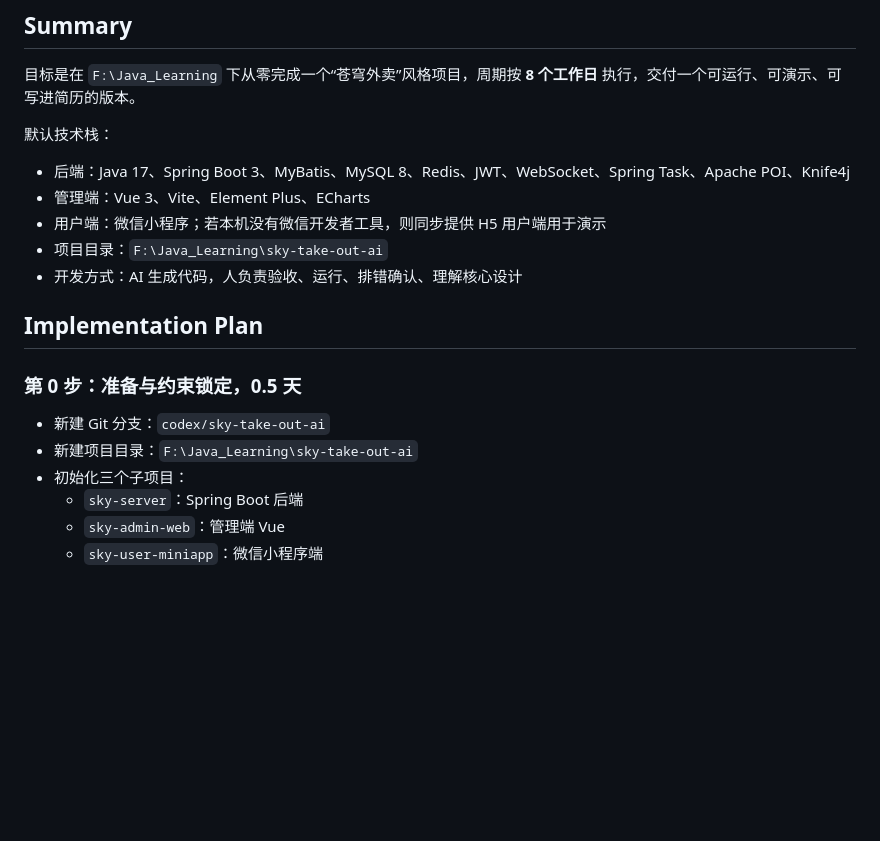
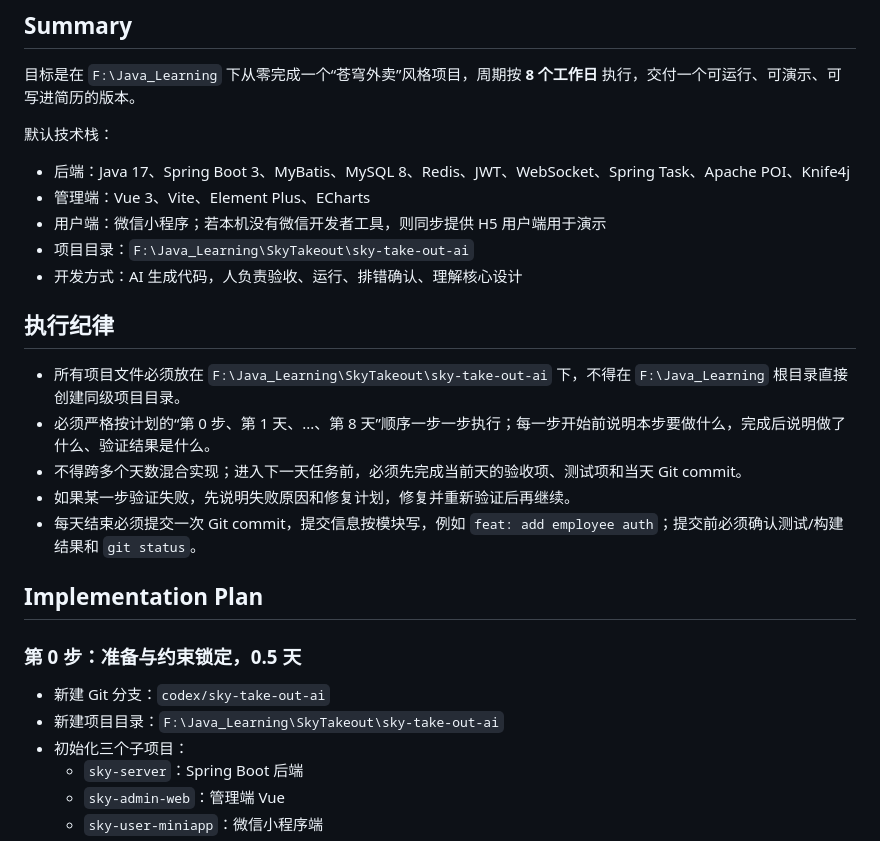
Before and after one commit to Andubai99/Java_Learning, a Markdown page: SkyTakeout/PLAN.md, the part around the change. Rendered like a GitHub page; blank space fills up the shorter version.

Commit message:
docs: update plan execution constraints

```diff
--- a/SkyTakeout/PLAN.md
+++ b/SkyTakeout/PLAN.md
@@ -9,15 +9,23 @@
 - 后端：Java 17、Spring Boot 3、MyBatis、MySQL 8、Redis、JWT、WebSocket、Spring Task、Apache POI、Knife4j
 - 管理端：Vue 3、Vite、Element Plus、ECharts
 - 用户端：微信小程序；若本机没有微信开发者工具，则同步提供 H5 用户端用于演示
-- 项目目录：`F:\Java_Learning\sky-take-out-ai`
+- 项目目录：`F:\Java_Learning\SkyTakeout\sky-take-out-ai`
 - 开发方式：AI 生成代码，人负责验收、运行、排错确认、理解核心设计
+
+## 执行纪律
+
+- 所有项目文件必须放在 `F:\Java_Learning\SkyTakeout\sky-take-out-ai` 下，不得在 `F:\Java_Learning` 根目录直接创建同级项目目录。
+- 必须严格按计划的“第 0 步、第 1 天、...、第 8 天”顺序一步一步执行；每一步开始前说明本步要做什么，完成后说明做了什么、验证结果是什么。
+- 不得跨多个天数混合实现；进入下一天任务前，必须先完成当前天的验收项、测试项和当天 Git commit。
+- 如果某一步验证失败，先说明失败原因和修复计划，修复并重新验证后再继续。
+- 每天结束必须提交一次 Git commit，提交信息按模块写，例如 `feat: add employee auth`；提交前必须确认测试/构建结果和 `git status`。
 
 ## Implementation Plan
 
 ### 第 0 步：准备与约束锁定，0.5 天
 
 - 新建 Git 分支：`codex/sky-take-out-ai`
-- 新建项目目录：`F:\Java_Learning\sky-take-out-ai`
+- 新建项目目录：`F:\Java_Learning\SkyTakeout\sky-take-out-ai`
 - 初始化三个子项目：
   - `sky-server`：Spring Boot 后端
   - `sky-admin-web`：管理端 Vue
```
